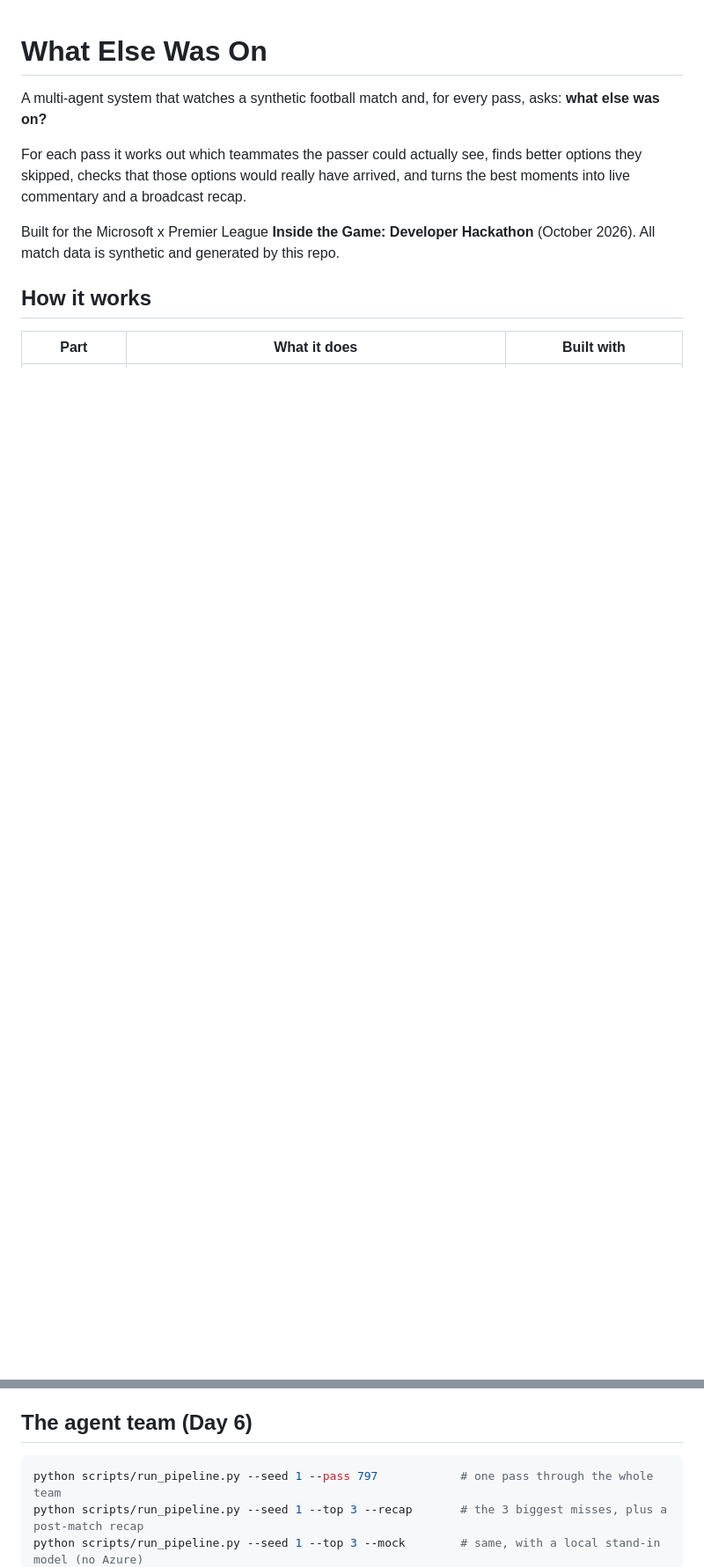
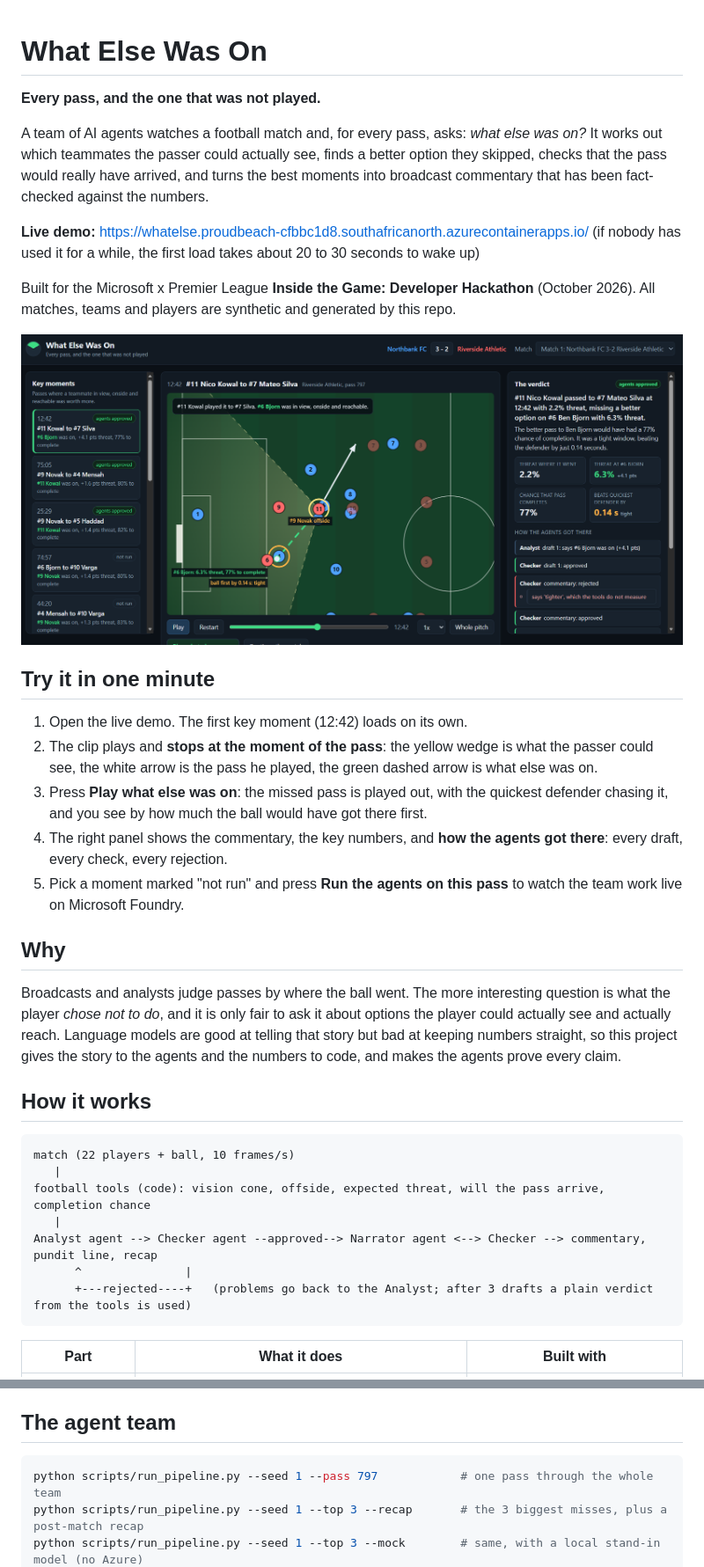
Before and after one commit to RaeesaLorgat/what-else-was-on, a Markdown page: README.md, 2 parts joined by grey strips. Shown at 88% size. Rendered like a GitHub page; pictures changed too: docs/screenshot.png (added); blank space fills up the shorter version.

Commit message:
README for submission

````diff
--- a/README.md
+++ b/README.md
@@ -1,12 +1,39 @@
 # What Else Was On
 
-A multi-agent system that watches a synthetic football match and, for every pass, asks: **what else was on?**
+**Every pass, and the one that was not played.**
 
-For each pass it works out which teammates the passer could actually see, finds better options they skipped, checks that those options would really have arrived, and turns the best moments into live commentary and a broadcast recap.
+A team of AI agents watches a football match and, for every pass, asks: *what else was on?* It works out which teammates the passer could actually see, finds a better option they skipped, checks that the pass would really have arrived, and turns the best moments into broadcast commentary that has been fact-checked against the numbers.
 
-Built for the Microsoft x Premier League **Inside the Game: Developer Hackathon** (October 2026). All match data is synthetic and generated by this repo.
+**Live demo:** https://whatelse.proudbeach-cfbbc1d8.southafricanorth.azurecontainerapps.io/
+(if nobody has used it for a while, the first load takes about 20 to 30 seconds to wake up)
+
+Built for the Microsoft x Premier League **Inside the Game: Developer Hackathon** (October 2026). All matches, teams and players are synthetic and generated by this repo.
+
+![The replay page: the passer's vision cone, the pass played, what else was on, and the agents' verdict](docs/screenshot.png)
+
+## Try it in one minute
+
+1. Open the live demo. The first key moment (12:42) loads on its own.
+2. The clip plays and **stops at the moment of the pass**: the yellow wedge is what the passer could see, the white arrow is the pass he played, the green dashed arrow is what else was on.
+3. Press **Play what else was on**: the missed pass is played out, with the quickest defender chasing it, and you see by how much the ball would have got there first.
+4. The right panel shows the commentary, the key numbers, and **how the agents got there**: every draft, every check, every rejection.
+5. Pick a moment marked "not run" and press **Run the agents on this pass** to watch the team work live on Microsoft Foundry.
+
+## Why
+
+Broadcasts and analysts judge passes by where the ball went. The more interesting question is what the player *chose not to do*, and it is only fair to ask it about options the player could actually see and actually reach. Language models are good at telling that story but bad at keeping numbers straight, so this project gives the story to the agents and the numbers to code, and makes the agents prove every claim.
 
 ## How it works
 
+```
+match (22 players + ball, 10 frames/s)
+   |
+football tools (code): vision cone, offside, expected threat, will the pass arrive, completion chance
+   |
+Analyst agent --> Checker agent --approved--> Narrator agent <--> Checker --> commentary, pundit line, recap
+      ^               |
+      +---rejected----+   (problems go back to the Analyst; after 3 drafts a plain verdict from the tools is used)
+```
+
 | Part | What it does | Built with |
 |---|---|---|
@@ -45,7 +77,7 @@ What the numbers mean:
 - **xP** is the chance a pass is completed, from how much time the ball has to spare over the quickest defender. It is a logistic curve fitted on 4,851 passes from synthetic matches 1-3 (`scripts/fit_xp.py`, AUC 0.69).
 - **Offside**: the receiver is in the opponents' half, ahead of the ball and ahead of the second-last opponent at the moment of the pass.
 
-## The agent team (Day 6)
+## The agent team
 
 ```bash
 python scripts/run_pipeline.py --seed 1 --pass 797            # one pass through the whole team
````
Also changed, not shown: other parts of README.md (+23 -18 lines), docs/SETUP.md (+4 -4 lines), 2 other files.
